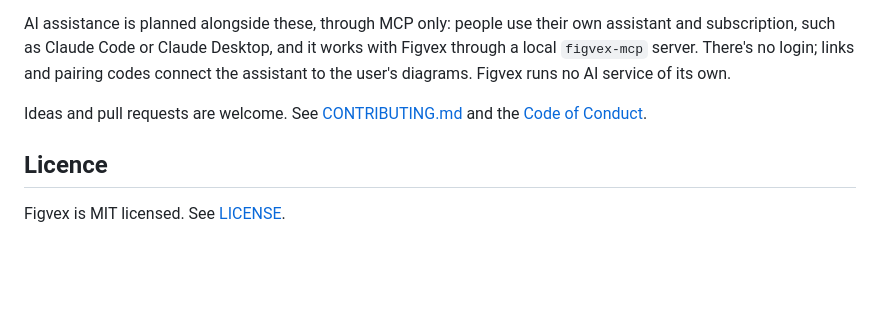
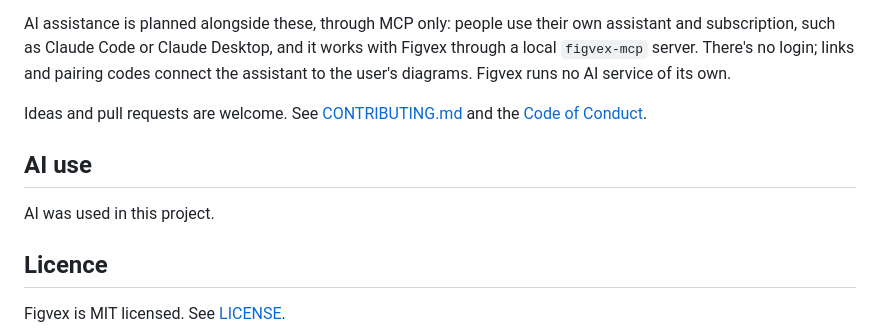
Before and after one commit to ahmed-imraan-ai/figvex, a Markdown page: README.md, the part around the change. Rendered like a GitHub page; blank space fills up the shorter version.

Commit message:
docs: add an AI use note to the README

```diff
--- a/README.md
+++ b/README.md
@@ -181,6 +181,10 @@ AI assistance is planned alongside these, through MCP only: people use their own
 
 Ideas and pull requests are welcome. See [CONTRIBUTING.md](CONTRIBUTING.md) and the [Code of Conduct](CODE_OF_CONDUCT.md).
 
+## AI use
+
+AI was used in this project.
+
 ## Licence
 
 Figvex is MIT licensed. See [LICENSE](LICENSE).
```
